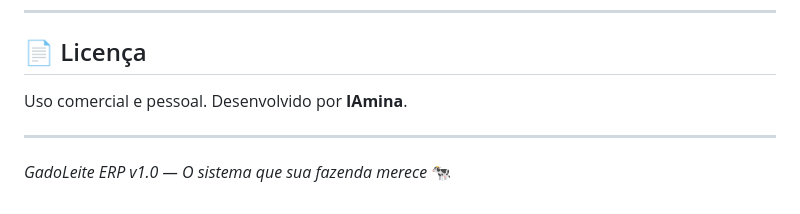
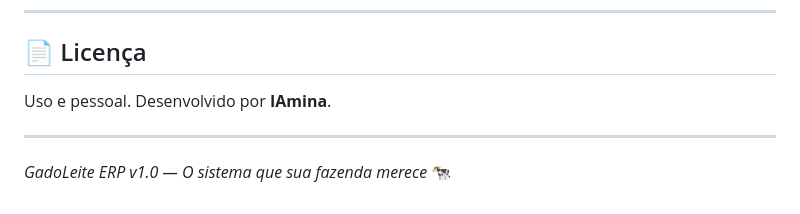
Before and after one commit to cacaand/agropecfuturoleite, a Markdown page: README.md, the part around the change. Drawn GitHub-style.

Commit message:
Correct license usage statement in README

```diff
--- a/README.md
+++ b/README.md
@@ -169,7 +169,7 @@ flutter run -d windows
 
 ## 📄 Licença
 
-Uso comercial e pessoal. Desenvolvido por **IAmina**.
+Uso e pessoal. Desenvolvido por **IAmina**.
 
 ---
 
```
